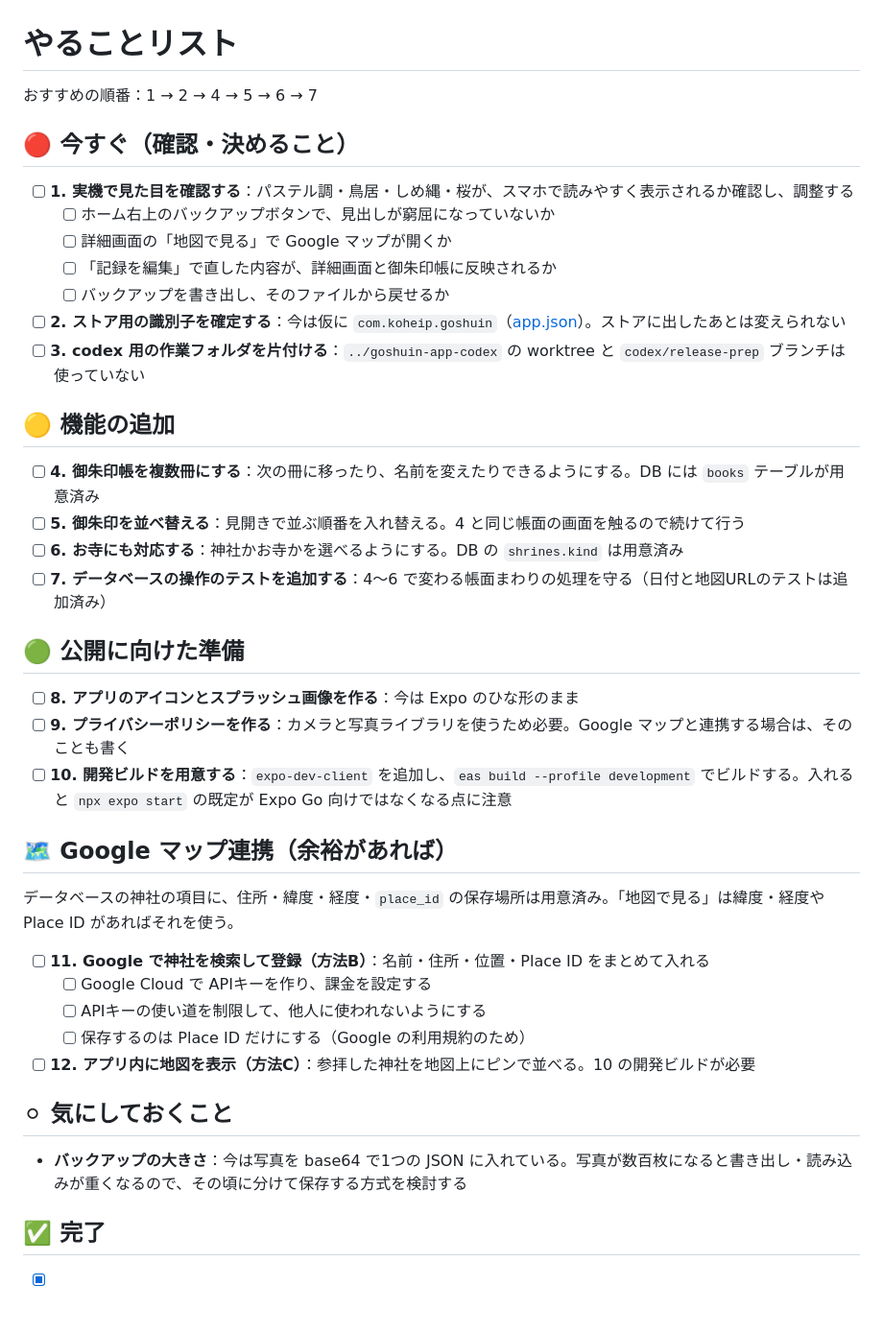
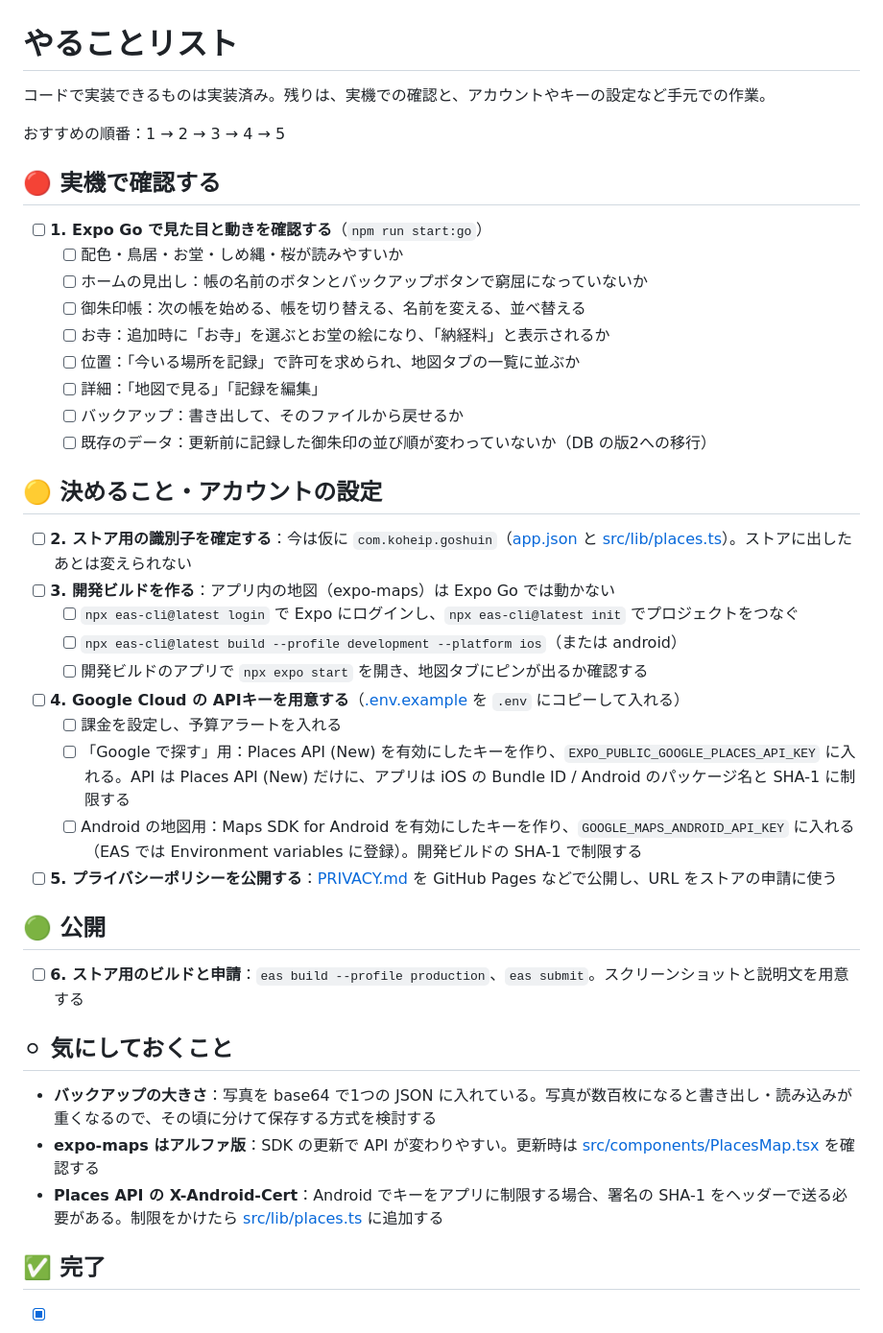
Before and after one commit to koheip/goshuin-app, a Markdown page: TODO.md, the part around one of its changes. Shown at 96% size. Drawn GitHub-style.

Commit message:
TODO.md を実装後の状況に合わせて書き直す
Co-Authored-By: Claude Opus 5.5 <noreply@anthropic.com>

```diff
--- a/TODO.md
+++ b/TODO.md
@@ -1,43 +1,43 @@
 # やることリスト
 
-おすすめの順番：1 → 2 → 4 → 5 → 6 → 7
+コードで実装できるものは実装済み。残りは、実機での確認と、アカウントやキーの設定など手元での作業。
 
-## 🔴 今すぐ（確認・決めること）
+おすすめの順番：1 → 2 → 3 → 4 → 5
 
-- [ ] **1. 実機で見た目を確認する**：パステル調・鳥居・しめ縄・桜が、スマホで読みやすく表示されるか確認し、調整する
-  - [ ] ホーム右上のバックアップボタンで、見出しが窮屈になっていないか
-  - [ ] 詳細画面の「地図で見る」で Google マップが開くか
-  - [ ] 「記録を編集」で直した内容が、詳細画面と御朱印帳に反映されるか
-  - [ ] バックアップを書き出し、そのファイルから戻せるか
-- [ ] **2. ストア用の識別子を確定する**：今は仮に `com.koheip.goshuin`（[app.json](app.json)）。ストアに出したあとは変えられない
-- [ ] **3. codex 用の作業フォルダを片付ける**：`../goshuin-app-codex` の worktree と `codex/release-prep` ブランチは使っていない
+## 🔴 実機で確認する
 
-## 🟡 機能の追加
+- [ ] **1. Expo Go で見た目と動きを確認する**（`npm run start:go`）
+  - [ ] 配色・鳥居・お堂・しめ縄・桜が読みやすいか
+  - [ ] ホームの見出し：帳の名前のボタンとバックアップボタンで窮屈になっていないか
+  - [ ] 御朱印帳：次の帳を始める、帳を切り替える、名前を変える、並べ替える
+  - [ ] お寺：追加時に「お寺」を選ぶとお堂の絵になり、「納経料」と表示されるか
+  - [ ] 位置：「今いる場所を記録」で許可を求められ、地図タブの一覧に並ぶか
+  - [ ] 詳細：「地図で見る」「記録を編集」
+  - [ ] バックアップ：書き出して、そのファイルから戻せるか
+  - [ ] 既存のデータ：更新前に記録した御朱印の並び順が変わっていないか（DB の版2への移行）
 
-- [ ] **4. 御朱印帳を複数冊にする**：次の冊に移ったり、名前を変えたりできるようにする。DB には `books` テーブルが用意済み
-- [ ] **5. 御朱印を並べ替える**：見開きで並ぶ順番を入れ替える。4 と同じ帳面の画面を触るので続けて行う
-- [ ] **6. お寺にも対応する**：神社かお寺かを選べるようにする。DB の `shrines.kind` は用意済み
-- [ ] **7. データベースの操作のテストを追加する**：4〜6 で変わる帳面まわりの処理を守る（日付と地図URLのテストは追加済み）
+## 🟡 決めること・アカウントの設定
 
-## 🟢 公開に向けた準備
+- [ ] **2. ストア用の識別子を確定する**：今は仮に `com.koheip.goshuin`（[app.json](app.json) と [src/lib/places.ts](src/lib/places.ts)）。ストアに出したあとは変えられない
+- [ ] **3. 開発ビルドを作る**：アプリ内の地図（expo-maps）は Expo Go では動かない
+  - [ ] `npx eas-cli@latest login` で Expo にログインし、`npx eas-cli@latest init` でプロジェクトをつなぐ
+  - [ ] `npx eas-cli@latest build --profile development --platform ios`（または android）
+  - [ ] 開発ビルドのアプリで `npx expo start` を開き、地図タブにピンが出るか確認する
+- [ ] **4. Google Cloud の APIキーを用意する**（[.env.example](.env.example) を `.env` にコピーして入れる）
+  - [ ] 課金を設定し、予算アラートを入れる
+  - [ ] 「Google で探す」用：Places API (New) を有効にしたキーを作り、`EXPO_PUBLIC_GOOGLE_PLACES_API_KEY` に入れる。API は Places API (New) だけに、アプリは iOS の Bundle ID / Android のパッケージ名と SHA-1 に制限する
+  - [ ] Android の地図用：Maps SDK for Android を有効にしたキーを作り、`GOOGLE_MAPS_ANDROID_API_KEY` に入れる（EAS では Environment variables に登録）。開発ビルドの SHA-1 で制限する
+- [ ] **5. プライバシーポリシーを公開する**：[PRIVACY.md](PRIVACY.md) を GitHub Pages などで公開し、URL をストアの申請に使う
 
-- [ ] **8. アプリのアイコンとスプラッシュ画像を作る**：今は Expo のひな形のまま
-- [ ] **9. プライバシーポリシーを作る**：カメラと写真ライブラリを使うため必要。Google マップと連携する場合は、そのことも書く
-- [ ] **10. 開発ビルドを用意する**：`expo-dev-client` を追加し、`eas build --profile development` でビルドする。入れると `npx expo start` の既定が Expo Go 向けではなくなる点に注意
+## 🟢 公開
 
-## 🗺️ Google マップ連携（余裕があれば）
-
-データベースの神社の項目に、住所・緯度・経度・`place_id` の保存場所は用意済み。「地図で見る」は緯度・経度や Place ID があればそれを使う。
-
-- [ ] **11. Google で神社を検索して登録（方法B）**：名前・住所・位置・Place ID をまとめて入れる
-  - [ ] Google Cloud で APIキーを作り、課金を設定する
-  - [ ] APIキーの使い道を制限して、他人に使われないようにする
-  - [ ] 保存するのは Place ID だけにする（Google の利用規約のため）
-- [ ] **12. アプリ内に地図を表示（方法C）**：参拝した神社を地図上にピンで並べる。10 の開発ビルドが必要
+- [ ] **6. ストア用のビルドと申請**：`eas build --profile production`、`eas submit`。スクリーンショットと説明文を用意する
 
 ## ⚪ 気にしておくこと
 
-- **バックアップの大きさ**：今は写真を base64 で1つの JSON に入れている。写真が数百枚になると書き出し・読み込みが重くなるので、その頃に分けて保存する方式を検討する
+- **バックアップの大きさ**：写真を base64 で1つの JSON に入れている。写真が数百枚になると書き出し・読み込みが重くなるので、その頃に分けて保存する方式を検討する
+- **expo-maps はアルファ版**：SDK の更新で API が変わりやすい。更新時は [src/components/PlacesMap.tsx](src/components/PlacesMap.tsx) を確認する
+- **Places API の X-Android-Cert**：Android でキーをアプリに制限する場合、署名の SHA-1 をヘッダーで送る必要がある。制限をかけたら [src/lib/places.ts](src/lib/places.ts) に追加する
 
 ## ✅ 完了
 
```
Also changed, not shown: other parts of TODO.md (+12 -3 lines).
